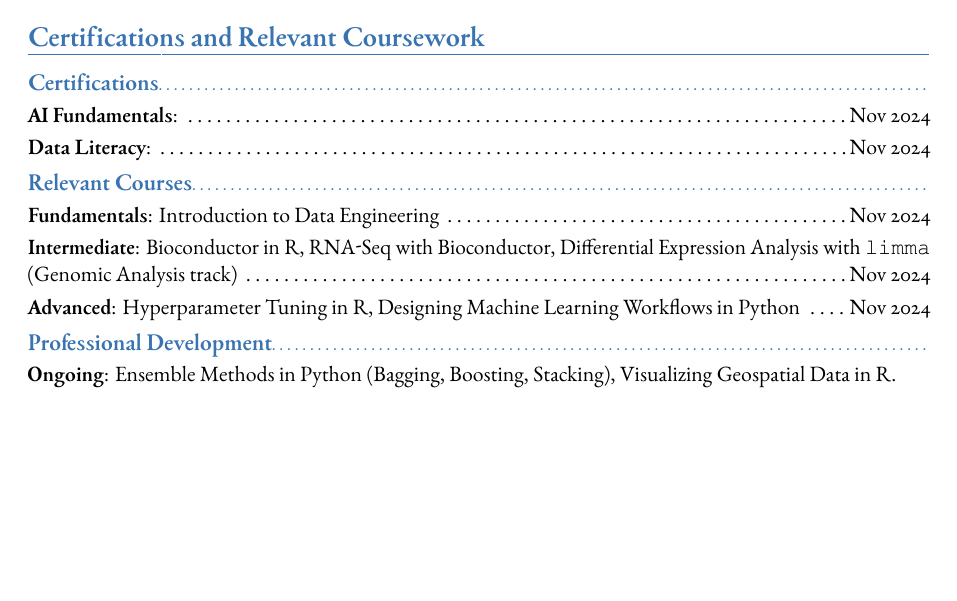
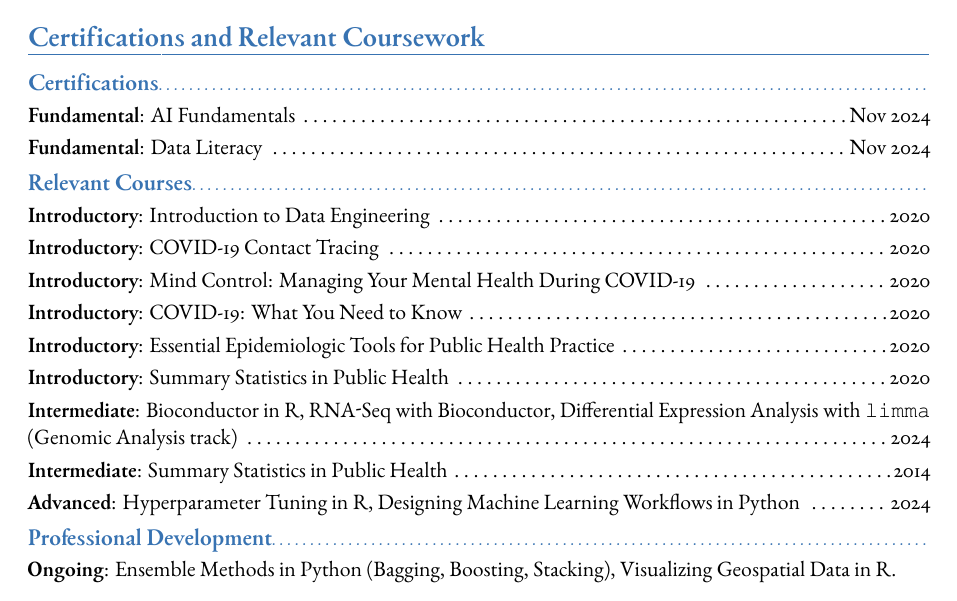
Before and after one commit to GABallena/Hunting, a LaTeX CV (CV.tex): part of page 2 of 3, cut so that both start at the same text, the shorter picture padded with empty space. The pictures show the PDF file CV.pdf that the author committed with the source.

Commit message:
Automated commit on 2024-11-25 15:34:51

```diff
--- a/CV.tex
+++ b/CV.tex
@@ -107,13 +107,23 @@ Versatile bioinformatics specialist with extensive experience in developing scal
 
 \section{Certifications and Relevant Coursework}
 \subsection{Certifications}
-\cvitem{AI Fundamentals}{\dotfill Nov 2024}
-\cvitem{Data Literacy}{\dotfill Nov 2024}
+\cvitem{Fundamental}{AI Fundamentals \dotfill  Nov 2024}
+\cvitem{Fundamental}{Data Literacy  \dotfill Nov 2024}
 
 \subsection{Relevant Courses}
-\cvitem{Fundamentals}{Introduction to Data Engineering \dotfill Nov 2024}
-\cvitem{Intermediate}{Bioconductor in R, RNA-Seq with Bioconductor, Differential Expression Analysis with \texttt{limma} (Genomic Analysis track) \dotfill Nov 2024}
-\cvitem{Advanced}{Hyperparameter Tuning in R, Designing Machine Learning Workflows in Python \dotfill Nov 2024}
+\cvitem{Introductory}{Introduction to Data Engineering \dotfill 2020}
+\cvitem{Introductory}{COVID-19 Contact Tracing \dotfill 2020}
+\cvitem{Introductory}{Mind Control: Managing Your Mental Health During COVID-19 \dotfill 2020}
+\cvitem{Introductory}{COVID-19: What You Need to Know \dotfill 2020}
+\cvitem{Introductory}{Essential Epidemiologic Tools for Public Health Practice \dotfill 2020}
+\cvitem{Introductory}{Summary Statistics in Public Health \dotfill 2020}
+\cvitem{Intermediate}{Bioconductor in R, RNA-Seq with Bioconductor, Differential Expression Analysis with \texttt{limma} (Genomic Analysis track) \dotfill  2024}
+\cvitem{Intermediate}{Summary Statistics in Public Health \dotfill 2014}
+\cvitem{Advanced}{Hyperparameter Tuning in R, Designing Machine Learning Workflows in Python \dotfill  2024}
+
+
+
+
 
 \subsection{Professional Development}
 \cvitem{Ongoing}{Ensemble Methods in Python (Bagging, Boosting, Stacking), Visualizing Geospatial Data in R.}
```
Also changed, not shown: 05_04_Cross_Study_Validation_for_the_assessment_of_prediction_algorithms_bernau_btu279.pdf (added), 5_2_1_coeff-deter-exercise.pdf (added), 5_2_2_brier-score-summary.pdf (added), 5_2_3_auc-summary.pdf (added), 5_2_4_c-index-summary.pdf (added), 5_2_6_cv-summary.pdf (added), 5_2_7_bootstrap-summary.pdf (added), 5_5_1_review-r2.pdf (added), 5_5_2review-brier.pdf (added), CAS_workshop1.jpg (added), CV.pdf, PIIS0002914913003883.pdf (added), cert_beginner_COVID.pdf (added), cert_beginner_contact_tracing.pdf (added), 2 more files, 4 other files.
